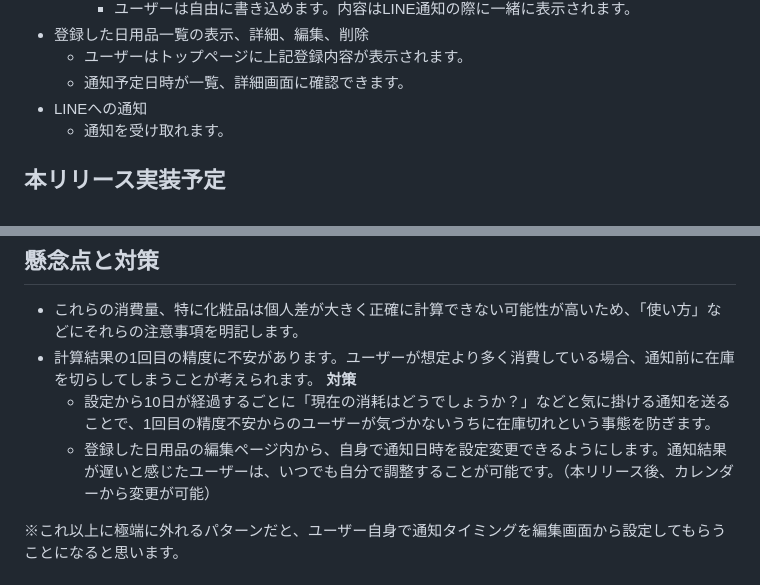
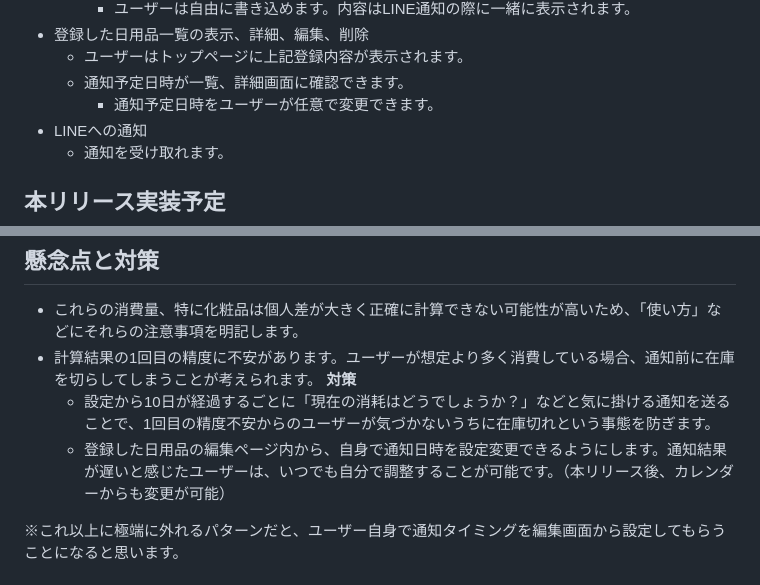
Before and after one commit to nakajima-takeshi/stockmate, a Markdown page: README.md, 2 parts joined by grey strips. Rendered like a GitHub page.

Commit message:
一部の説明文を修正しました

```diff
--- a/README.md
+++ b/README.md
@@ -48,6 +48,7 @@
 - 登録した日用品一覧の表示、詳細、編集、削除
   - ユーザーはトップページに上記登録内容が表示されます。
   - 通知予定日時が一覧、詳細画面に確認できます。
+    - 通知予定日時をユーザーが任意で変更できます。
 - LINEへの通知
   - 通知を受け取れます。
 
@@ -91,7 +92,7 @@ ___[ 通知タイミング(何日後か) = ( 内包量 - 1日の推定消費量
 - 計算結果の1回目の精度に不安があります。ユーザーが想定より多く消費している場合、通知前に在庫を切らしてしまうことが考えられます。
 **対策**
   - 設定から10日が経過するごとに「現在の消耗はどうでしょうか？」などと気に掛ける通知を送ることで、1回目の精度不安からのユーザーが気づかないうちに在庫切れという事態を防ぎます。
-  - 登録した日用品の編集ページ内から、自身で通知日時を設定変更できるようにします。通知結果が遅いと感じたユーザーは、いつでも自分で調整することが可能です。（本リリース後、カレンダーから変更が可能）
+  - 登録した日用品の編集ページ内から、自身で通知日時を設定変更できるようにします。通知結果が遅いと感じたユーザーは、いつでも自分で調整することが可能です。（本リリース後、カレンダーからも変更が可能）
 
 ※これ以上に極端に外れるパターンだと、ユーザー自身で通知タイミングを編集画面から設定してもらうことになると思います。
 
```
